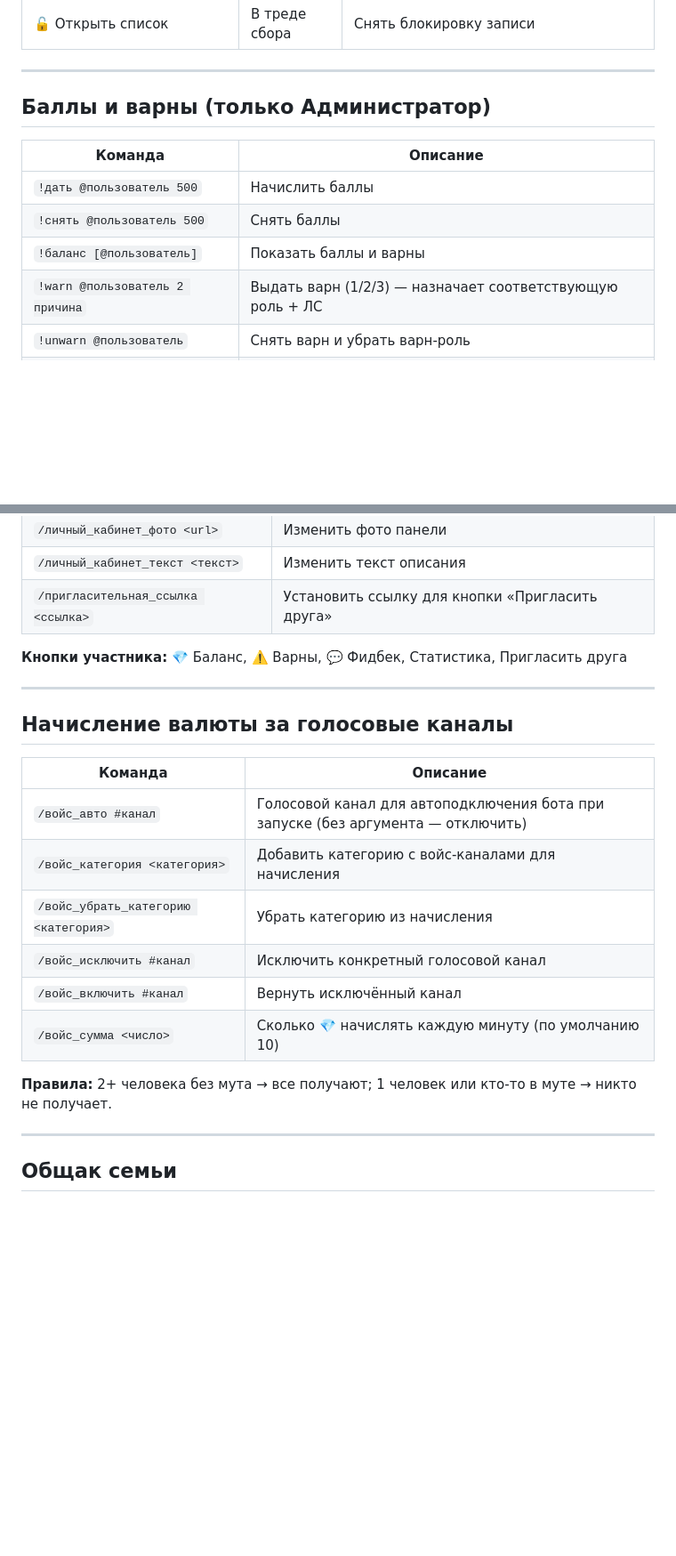
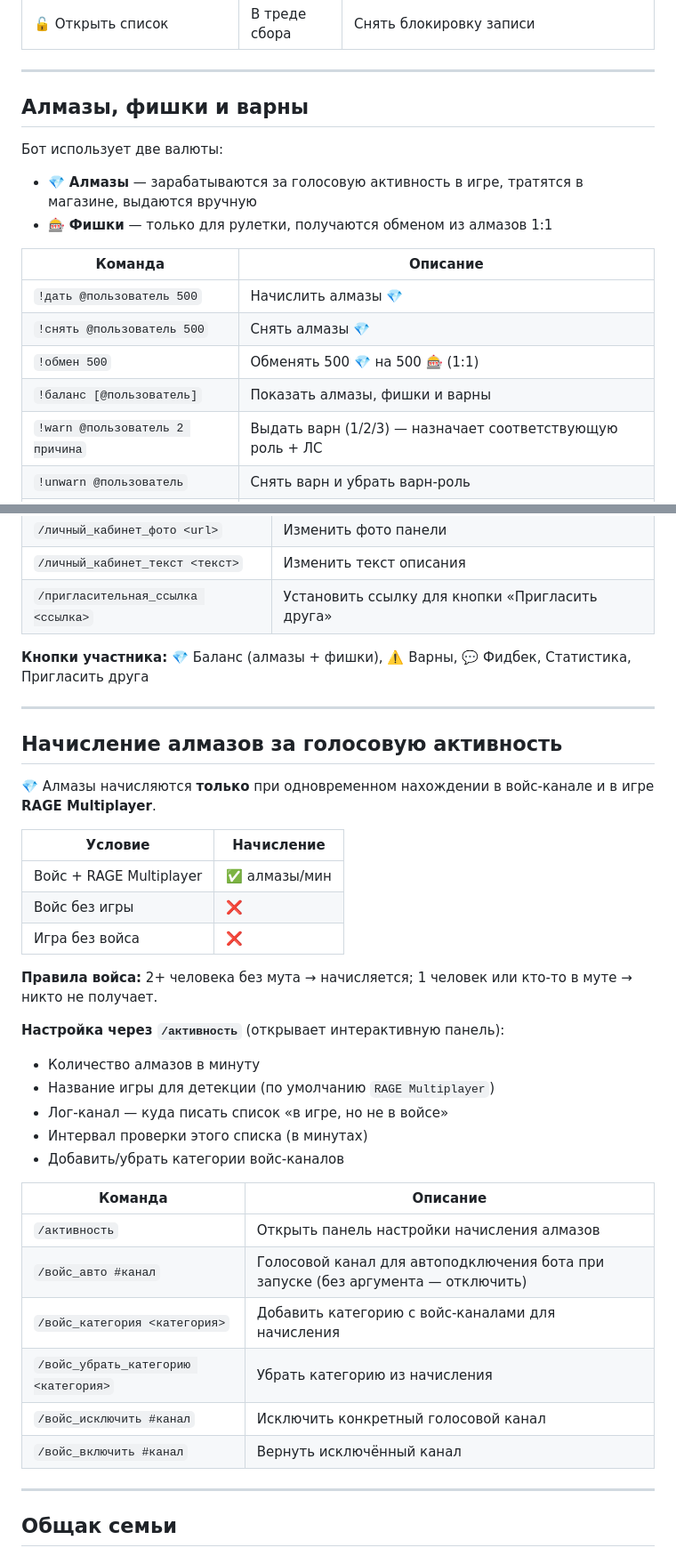
Before and after one commit to vovafes/moriarty-helper, a Markdown page: README.md, 2 parts joined by grey strips. Shown at 89% size. GitHub-like rendering; blank space fills up the shorter version.

Commit message:
docs: обновить README под новую систему валют и тикетов
Co-Authored-By: Claude Sonnet 4.6 <noreply@anthropic.com>

```diff
--- a/README.md
+++ b/README.md
@@ -62,13 +62,18 @@
 
 ---
 
-## Баллы и варны (только Администратор)
+## Алмазы, фишки и варны
+
+Бот использует две валюты:
+- 💎 **Алмазы** — зарабатываются за голосовую активность в игре, тратятся в магазине, выдаются вручную
+- 🎰 **Фишки** — только для рулетки, получаются обменом из алмазов 1:1
 
 | Команда | Описание |
 |---|---|
-| `!дать @пользователь 500` | Начислить баллы |
-| `!снять @пользователь 500` | Снять баллы |
-| `!баланс [@пользователь]` | Показать баллы и варны |
+| `!дать @пользователь 500` | Начислить алмазы 💎 |
+| `!снять @пользователь 500` | Снять алмазы 💎 |
+| `!обмен 500` | Обменять 500 💎 на 500 🎰 (1:1) |
+| `!баланс [@пользователь]` | Показать алмазы, фишки и варны |
 | `!warn @пользователь 2 причина` | Выдать варн (1/2/3) — назначает соответствующую роль + ЛС |
 | `!unwarn @пользователь` | Снять варн и убрать варн-роль |
 | `!warnlist` | Список всех участников с варнами |
@@ -206,22 +215,37 @@
 | `/личный_кабинет_текст <текст>` | Изменить текст описания |
 | `/пригласительная_ссылка <ссылка>` | Установить ссылку для кнопки «Пригласить друга» |
 
-**Кнопки участника:** 💎 Баланс, ⚠️ Варны, 💬 Фидбек, Статистика, Пригласить друга
+**Кнопки участника:** 💎 Баланс (алмазы + фишки), ⚠️ Варны, 💬 Фидбек, Статистика, Пригласить друга
 
 ---
 
-## Начисление валюты за голосовые каналы
+## Начисление алмазов за голосовую активность
+
+💎 Алмазы начисляются **только** при одновременном нахождении в войс-канале и в игре **RAGE Multiplayer**.
+
+| Условие | Начисление |
+|---|---|
+| Войс + RAGE Multiplayer | ✅ алмазы/мин |
+| Войс без игры | ❌ |
+| Игра без войса | ❌ |
+
+**Правила войса:** 2+ человека без мута → начисляется; 1 человек или кто-то в муте → никто не получает.
+
+**Настройка через `/активность`** (открывает интерактивную панель):
+- Количество алмазов в минуту
+- Название игры для детекции (по умолчанию `RAGE Multiplayer`)
+- Лог-канал — куда писать список «в игре, но не в войсе»
+- Интервал проверки этого списка (в минутах)
+- Добавить/убрать категории войс-каналов
 
 | Команда | Описание |
 |---|---|
+| `/активность` | Открыть панель настройки начисления алмазов |
 | `/войс_авто #канал` | Голосовой канал для автоподключения бота при запуске (без аргумента — отключить) |
 | `/войс_категория <категория>` | Добавить категорию с войс-каналами для начисления |
 | `/войс_убрать_категорию <категория>` | Убрать категорию из начисления |
 | `/войс_исключить #канал` | Исключить конкретный голосовой канал |
 | `/войс_включить #канал` | Вернуть исключённый канал |
-| `/войс_сумма <число>` | Сколько 💎 начислять каждую минуту (по умолчанию 10) |
-
-**Правила:** 2+ человека без мута → все получают; 1 человек или кто-то в муте → никто не получает.
 
 ---
 
```
Also changed, not shown: other parts of README.md (+16 -9 lines).
